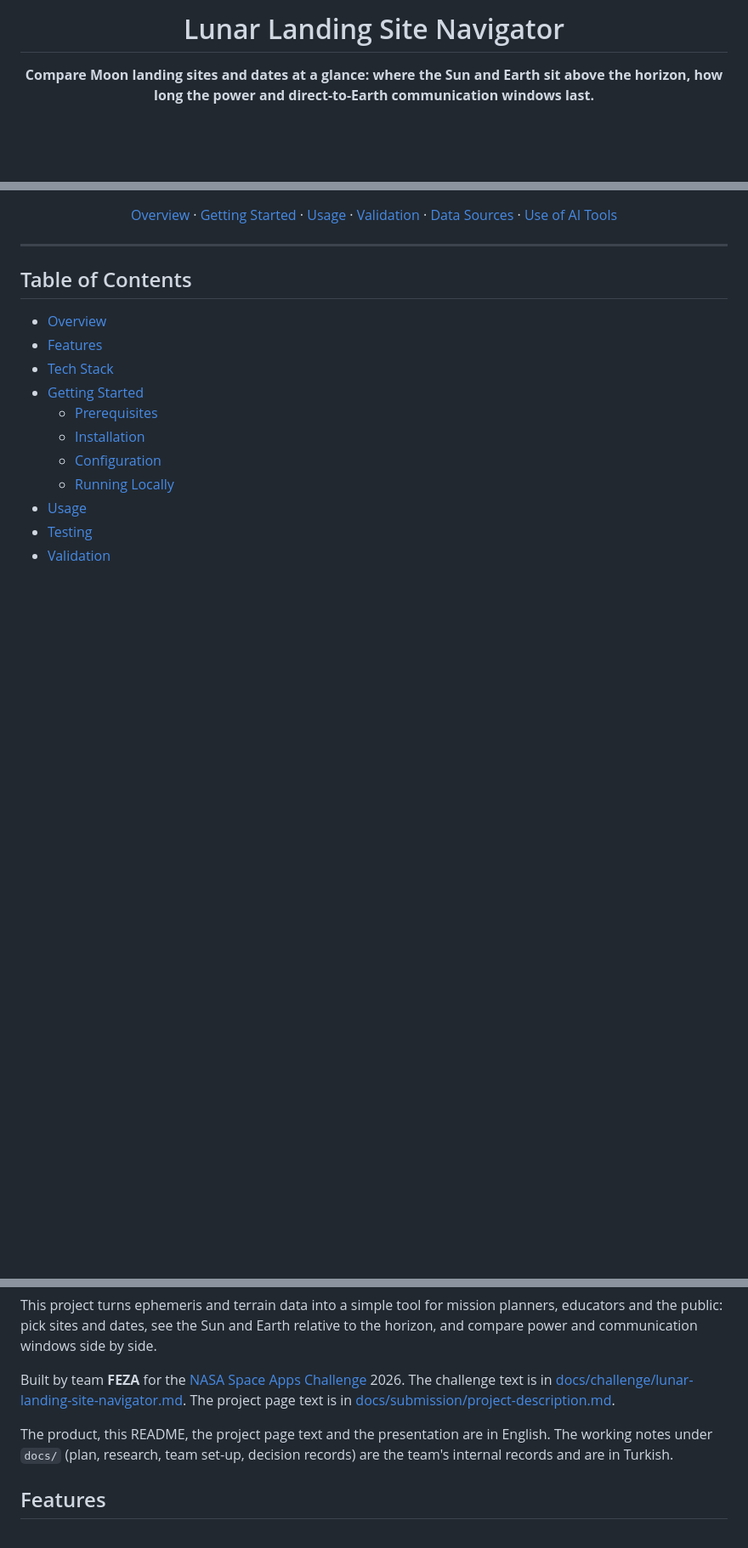
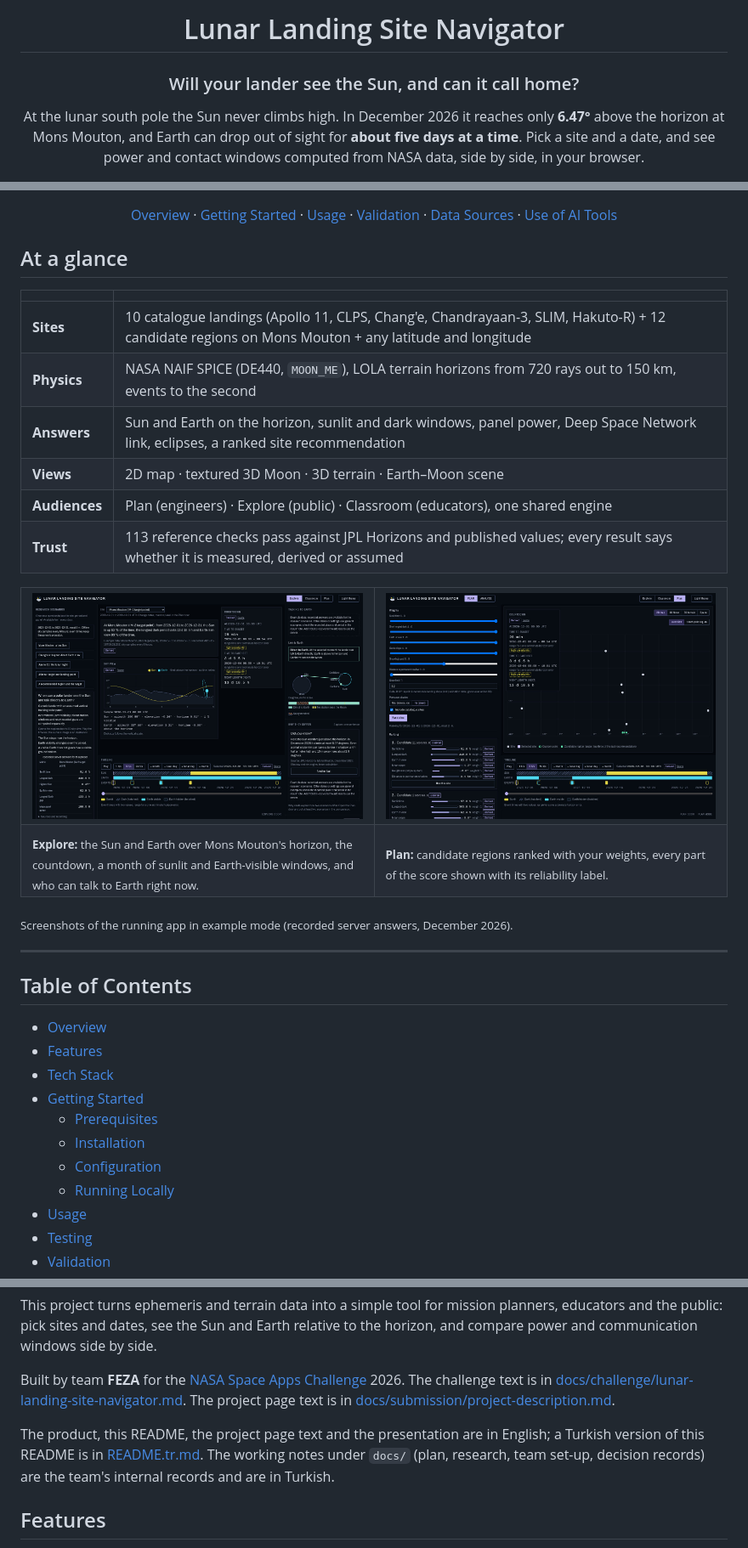
Before and after one commit to ahmetkrkyn0/NasaSpaceApp_FEZA, a Markdown page: README.md, 3 parts joined by grey strips. Shown at 85% size. Rendered like a GitHub page; pictures changed too: docs/assets/readme/explore-door.jpg (added), docs/assets/readme/plan-door.jpg (added); blank space fills up the shorter version.

```diff
--- a/README.md
+++ b/README.md
@@ -2,7 +8,9 @@
 
 # Lunar Landing Site Navigator
 
-**Compare Moon landing sites and dates at a glance: where the Sun and Earth sit above the horizon, how long the power and direct-to-Earth communication windows last.**
+### Will your lander see the Sun, and can it call home?
+
+At the lunar south pole the Sun never climbs high. In December 2026 it reaches only **6.47°** above the horizon at Mons Mouton, and Earth can drop out of sight for **about five days at a time**. Pick a site and a date, and see power and contact windows computed from NASA data, side by side, in your browser.
 
 [![License](https://img.shields.io/badge/license-Apache%202.0-blue.svg)](LICENSE)
 [![PR Checks](https://github.com/ahmetkrkyn0/NasaSpaceApp_FEZA/actions/workflows/pr-checks.yml/badge.svg)](https://github.com/ahmetkrkyn0/NasaSpaceApp_FEZA/actions/workflows/pr-checks.yml)
@@ -11,6 +21,30 @@
 [Overview](#overview) · [Getting Started](#getting-started) · [Usage](#usage) · [Validation](#validation) · [Data Sources](#data-sources-and-licences) · [Use of AI Tools](#use-of-ai-tools)
 
 </div>
+
+## At a glance
+
+| | |
+| --- | --- |
+| **Sites** | 10 catalogue landings (Apollo 11, CLPS, Chang'e, Chandrayaan-3, SLIM, Hakuto-R) + 12 candidate regions on Mons Mouton + any latitude and longitude |
+| **Physics** | NASA NAIF SPICE (DE440, `MOON_ME`), LOLA terrain horizons from 720 rays out to 150 km, events to the second |
+| **Answers** | Sun and Earth on the horizon, sunlit and dark windows, panel power, Deep Space Network link, eclipses, a ranked site recommendation |
+| **Views** | 2D map · textured 3D Moon · 3D terrain · Earth–Moon scene |
+| **Audiences** | Plan (engineers) · Explore (public) · Classroom (educators), one shared engine |
+| **Trust** | 113 reference checks pass against JPL Horizons and published values; every result says whether it is measured, derived or assumed |
+
+<table>
+<tr>
+<td width="50%"><img src="docs/assets/readme/explore-door.jpg" alt="Explore door: sky view, countdown, timeline and Earth link for Mons Mouton"></td>
+<td width="50%"><img src="docs/assets/readme/plan-door.jpg" alt="Plan door: site recommendation with score components, map and timeline"></td>
+</tr>
+<tr>
+<td><sub><b>Explore:</b> the Sun and Earth over Mons Mouton's horizon, the countdown, a month of sunlit and Earth-visible windows, and who can talk to Earth right now.</sub></td>
+<td><sub><b>Plan:</b> candidate regions ranked with your weights, every part of the score shown with its reliability label.</sub></td>
+</tr>
+</table>
+
+<sub>Screenshots of the running app in example mode (recorded server answers, December 2026).</sub>
 
 ---
 
@@ -45,7 +79,7 @@ This project turns ephemeris and terrain data into a simple tool for mission pla
 
 Built by team **FEZA** for the [NASA Space Apps Challenge](https://www.spaceappschallenge.org/) 2026. The challenge text is in [docs/challenge/lunar-landing-site-navigator.md](docs/challenge/lunar-landing-site-navigator.md). The project page text is in [docs/submission/project-description.md](docs/submission/project-description.md).
 
-The product, this README, the project page text and the presentation are in English. The working notes under `docs/` (plan, research, team set-up, decision records) are the team's internal records and are in Turkish.
+The product, this README, the project page text and the presentation are in English; a Turkish version of this README is in [README.tr.md](README.tr.md). The working notes under `docs/` (plan, research, team set-up, decision records) are the team's internal records and are in Turkish.
 
 ## Features
 
```
Also changed, not shown: other parts of README.md (+9 -0 lines), README.tr.md (added, +205 -0 lines).
